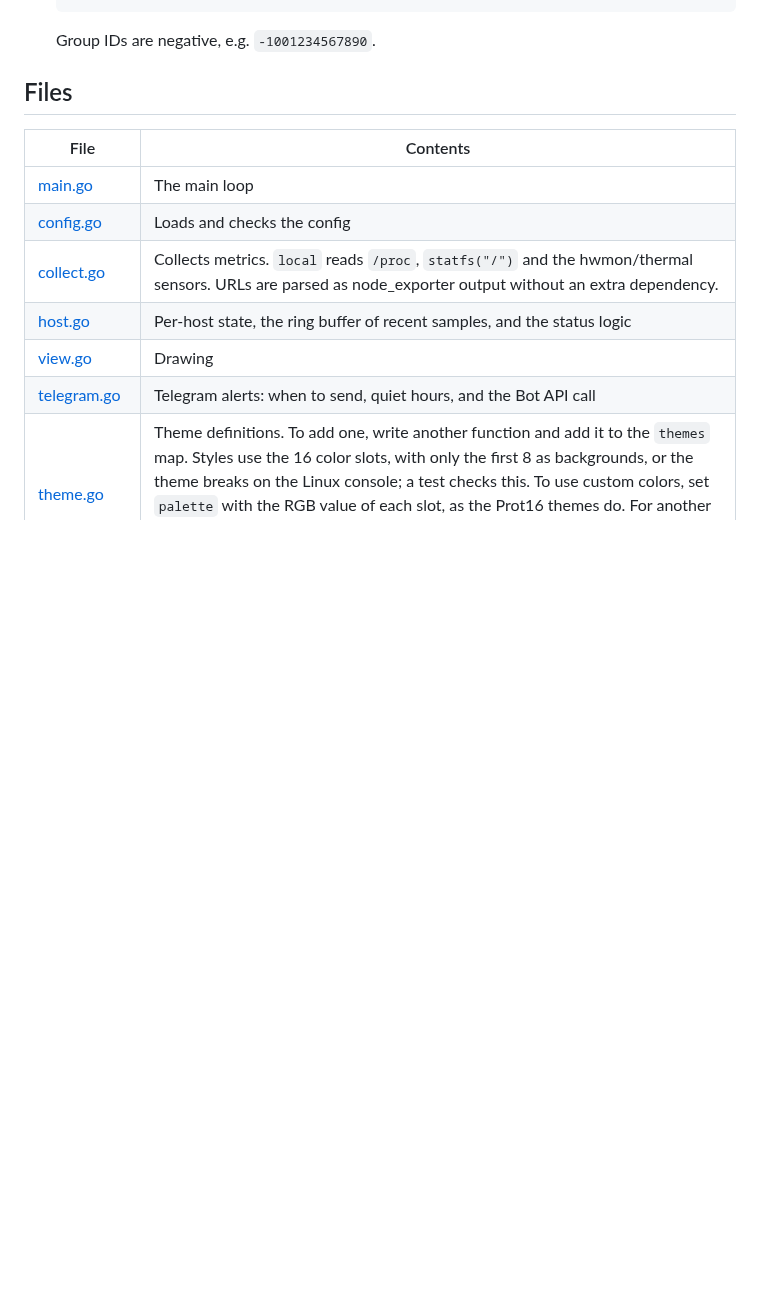
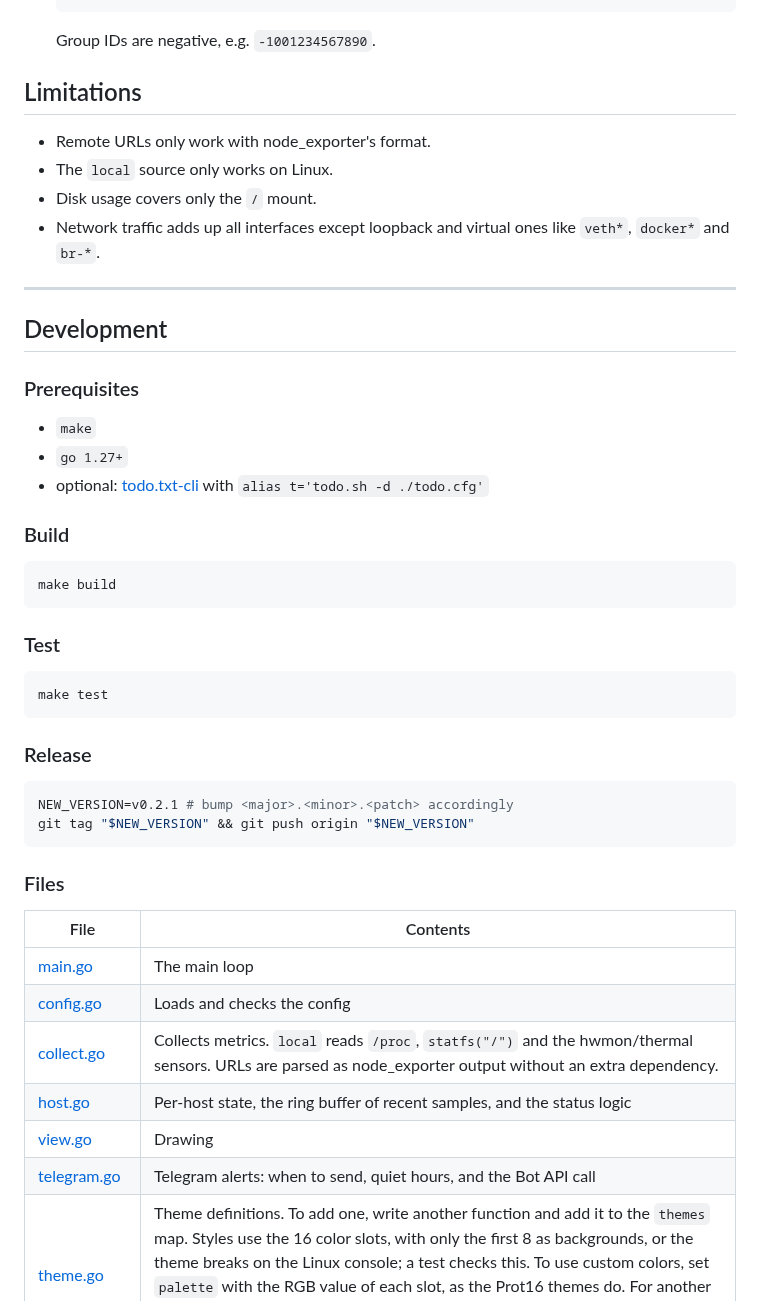
Before and after one commit to m5lk3n/rackwatch, a Markdown page: README.md, the part around one of its changes. Rendered like a GitHub page; blank space fills up the shorter version.

````diff
--- a/README.md
+++ b/README.md
@@ -192,7 +194,43 @@ To set it up:
 
    Group IDs are negative, e.g. `-1001234567890`.
 
-## Files
+## Limitations
+
+- Remote URLs only work with node_exporter's format.
+- The `local` source only works on Linux.
+- Disk usage covers only the `/` mount.
+- Network traffic adds up all interfaces except loopback and virtual ones like `veth*`, `docker*` and `br-*`.
+
+---
+
+## Development
+
+### Prerequisites
+
+- `make`
+- `go 1.27+`
+- optional: [todo.txt-cli](https://github.com/todotxt/todo.txt-cli) with `alias t='todo.sh -d ./todo.cfg'`
+
+### Build
+
+```sh
+make build
+```
+
+### Test
+
+```sh
+make test
+```
+
+### Release
+
+```sh
+NEW_VERSION=v0.2.1 # bump <major>.<minor>.<patch> accordingly
+git tag "$NEW_VERSION" && git push origin "$NEW_VERSION"
+```
+
+### Files
 
 | File | Contents |
 | --- | --- |
````
Also changed, not shown: other parts of README.md (+25 -42 lines), SERVICE.md (deleted, +0 -116 lines), images/setup.png (added), 4 other files.
